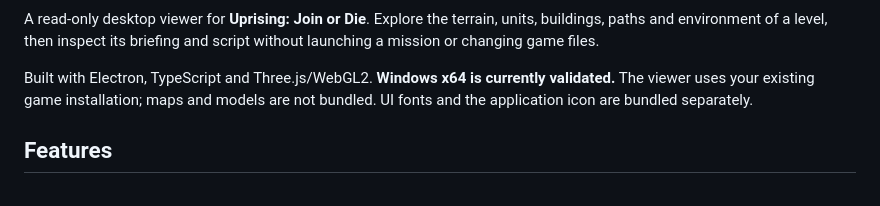
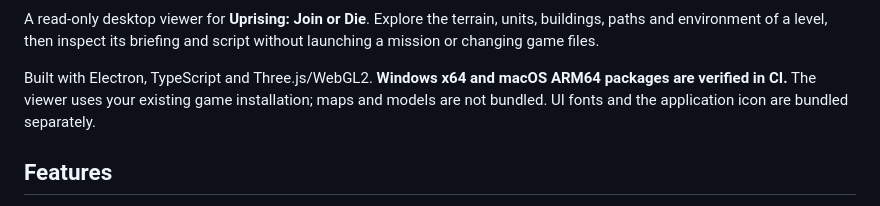
Before and after one commit to pdromnt/uprising-level-explorer, a Markdown page: README.md, the part around one of its changes. GitHub-like rendering.

Commit message:
Document verified desktop CI and tag-based releases

```diff
--- a/README.md
+++ b/README.md
@@ -4,8 +6,8 @@ A read-only desktop viewer for **Uprising: Join or Die**. Explore the terrain,
 units, buildings, paths and environment of a level, then inspect its briefing
 and script without launching a mission or changing game files.
 
-Built with Electron, TypeScript and Three.js/WebGL2. **Windows x64 is currently
-validated.** The viewer uses your existing game installation; maps and models
+Built with Electron, TypeScript and Three.js/WebGL2. **Windows x64 and macOS ARM64
+packages are verified in CI.** The viewer uses your existing game installation; maps and models
 are not bundled. UI fonts and the application icon are bundled separately.
 
 ## Features
```
Also changed, not shown: other parts of README.md (+2 -0 lines), docs/ci-and-releases.md (+16 -0 lines), docs/development.md (+4 -4 lines).
